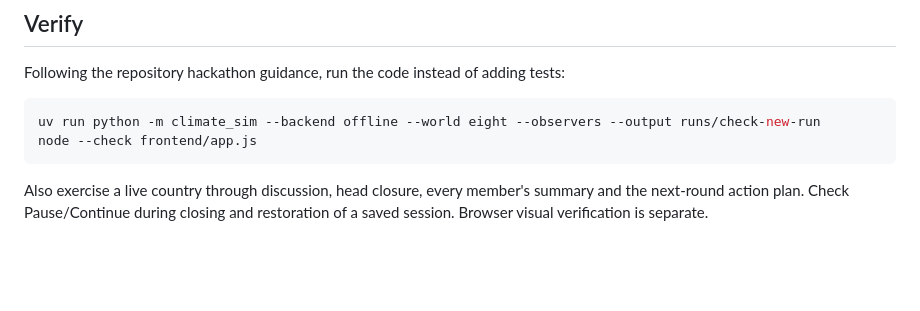
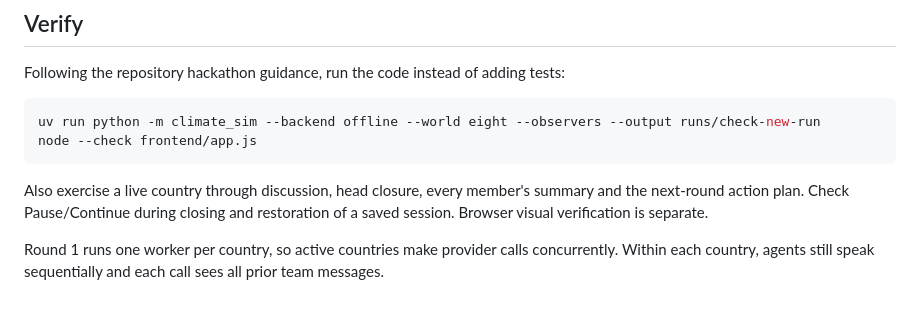
Before and after one commit to SzymonNastaly/simpact, a Markdown page: docs/agent_lab.md, the part around the change. GitHub-like rendering; blank space fills up the shorter version.

Commit message:
Document concurrent Round 1 country execution

```diff
--- a/docs/agent_lab.md
+++ b/docs/agent_lab.md
@@ -140,3 +140,6 @@ node --check frontend/app.js
 Also exercise a live country through discussion, head closure, every member's
 summary and the next-round action plan. Check Pause/Continue during closing and
 restoration of a saved session. Browser visual verification is separate.
+
+Round 1 runs one worker per country, so active countries make provider calls concurrently.
+Within each country, agents still speak sequentially and each call sees all prior team messages.
```
